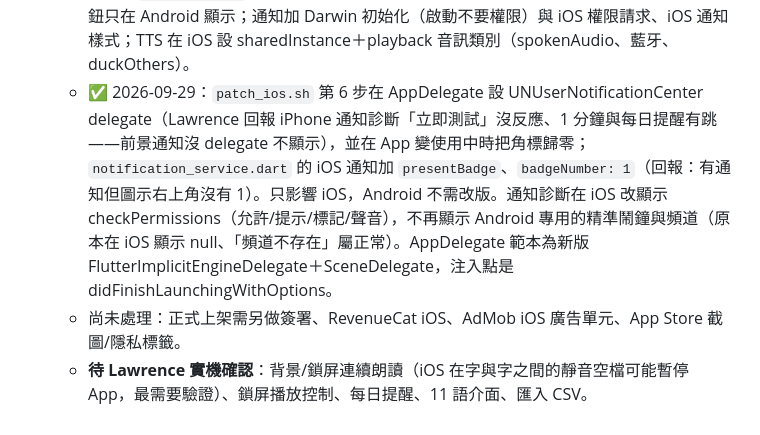
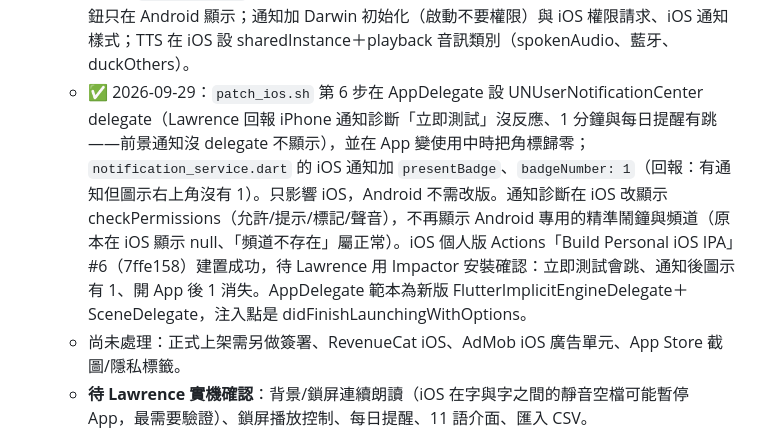
Before and after one commit to lawrence124875/english-learning-app, a Markdown page: HANDOFF.md, the part around the change. Rendered like a GitHub page.

Commit message:
HANDOFF：iOS 個人版 #6 建置成功，待安裝確認

```diff
--- a/HANDOFF.md
+++ b/HANDOFF.md
@@ -300,7 +300,7 @@ Lawrence 2026-09-24 決定以下全部在同一版完成。開新對話時他會
   - `build_ios_personal.yml`：手動觸發、macos-latest；flutter create ios → pub get → `flutter build ios --config-only`（產生 Podfile）→ `scripts/patch_ios.sh` → `flutter build ios --release --no-codesign --dart-define=FORCE_PREMIUM=true` → 打包 Payload/Runner.app 成未簽署 IPA（artifact `english-learning-app-personal-ios-ipa`）。沒傳 RevenueCat 金鑰（`SubscriptionService.initialize` 空字串略過）。
   - `patch_ios.sh`：Secret `FIREBASE_GOOGLE_SERVICE_INFO_PLIST`（plist 原文，Firebase 同一專案新增的 iOS App，Bundle ID `tw.bcc.englishapp`）寫入 ios/Runner 並用 xcodeproj gem 加入 Runner 資源；Bundle ID、最低 iOS 15.0；Info.plist：顯示名稱「智慧聽覺巡航」、UIBackgroundModes audio、GADApplicationIdentifier（預設 Google 測試 ID，正式上架改 Secret `ADMOB_IOS_APP_ID`）、CFBundleLocalizations 11 語、ITSAppUsesNonExemptEncryption=false。
   - Dart：`UpdateService`、電池最佳化、小米自啟動在非 Android 直接略過；統計頁這兩個按鈕只在 Android 顯示；通知加 Darwin 初始化（啟動不要權限）與 iOS 權限請求、iOS 通知樣式；TTS 在 iOS 設 sharedInstance＋playback 音訊類別（spokenAudio、藍牙、duckOthers）。
-  - ✅ 2026-09-29：`patch_ios.sh` 第 6 步在 AppDelegate 設 UNUserNotificationCenter delegate（Lawrence 回報 iPhone 通知診斷「立即測試」沒反應、1 分鐘與每日提醒有跳——前景通知沒 delegate 不顯示），並在 App 變使用中時把角標歸零；`notification_service.dart` 的 iOS 通知加 `presentBadge`、`badgeNumber: 1`（回報：有通知但圖示右上角沒有 1）。只影響 iOS，Android 不需改版。通知診斷在 iOS 改顯示 checkPermissions（允許/提示/標記/聲音），不再顯示 Android 專用的精準鬧鐘與頻道（原本在 iOS 顯示 null、「頻道不存在」屬正常）。AppDelegate 範本為新版 FlutterImplicitEngineDelegate＋SceneDelegate，注入點是 didFinishLaunchingWithOptions。
+  - ✅ 2026-09-29：`patch_ios.sh` 第 6 步在 AppDelegate 設 UNUserNotificationCenter delegate（Lawrence 回報 iPhone 通知診斷「立即測試」沒反應、1 分鐘與每日提醒有跳——前景通知沒 delegate 不顯示），並在 App 變使用中時把角標歸零；`notification_service.dart` 的 iOS 通知加 `presentBadge`、`badgeNumber: 1`（回報：有通知但圖示右上角沒有 1）。只影響 iOS，Android 不需改版。通知診斷在 iOS 改顯示 checkPermissions（允許/提示/標記/聲音），不再顯示 Android 專用的精準鬧鐘與頻道（原本在 iOS 顯示 null、「頻道不存在」屬正常）。iOS 個人版 Actions「Build Personal iOS IPA」#6（7ffe158）建置成功，待 Lawrence 用 Impactor 安裝確認：立即測試會跳、通知後圖示有 1、開 App 後 1 消失。AppDelegate 範本為新版 FlutterImplicitEngineDelegate＋SceneDelegate，注入點是 didFinishLaunchingWithOptions。
   - 尚未處理：正式上架需另做簽署、RevenueCat iOS、AdMob iOS 廣告單元、App Store 截圖/隱私標籤。
   - **待 Lawrence 實機確認**：背景/鎖屏連續朗讀（iOS 在字與字之間的靜音空檔可能暫停 App，最需要驗證）、鎖屏播放控制、每日提醒、11 語介面、匯入 CSV。
 - 2026-09-28 第一次用 Sideloadly v0.60 安裝失敗：密碼驗證通過後報 `Install failed: Guru Meditation … Invalid file`（iPhone 為 iOS 27.0；Mac 已裝 Apple 裝置支援元件）。已請 Lawrence 試：IPA 移到桌面、給 Sideloadly 完全取用磁碟、更新 Sideloadly。四步都做了仍失敗。**查到原因：Sideloadly 本身的已知問題**（SideloadlyiOS/Sideloadly-Download issue #17，iOS 27 普遍發生，其他 App 也一樣，不是我們 IPA 的問題；改圖示後的 IPA Sideloadly 能正常讀出名稱/版本/圖示）。社群暫時解法：改用開源的 **Impactor**（claration/Impactor，前身 PlumeImpactor，支援 macOS，也有自動續簽）。
```
